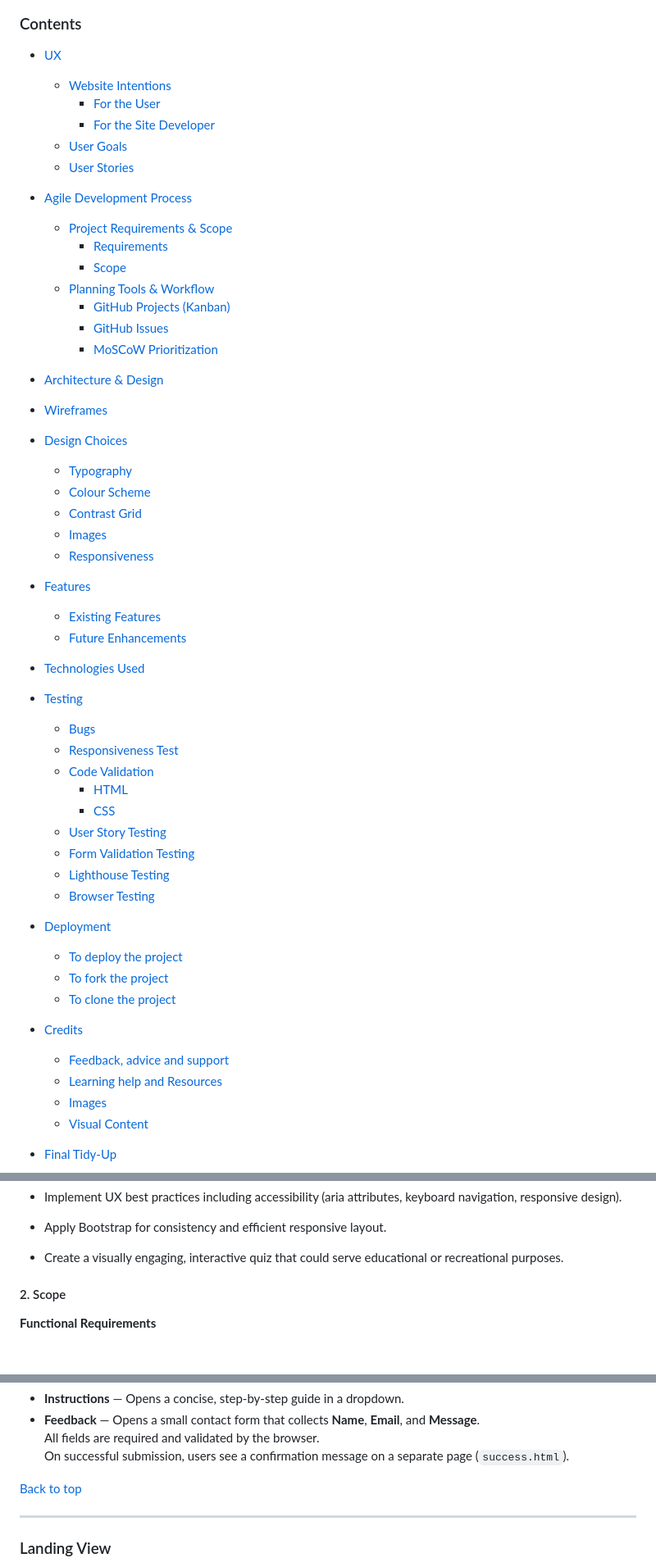
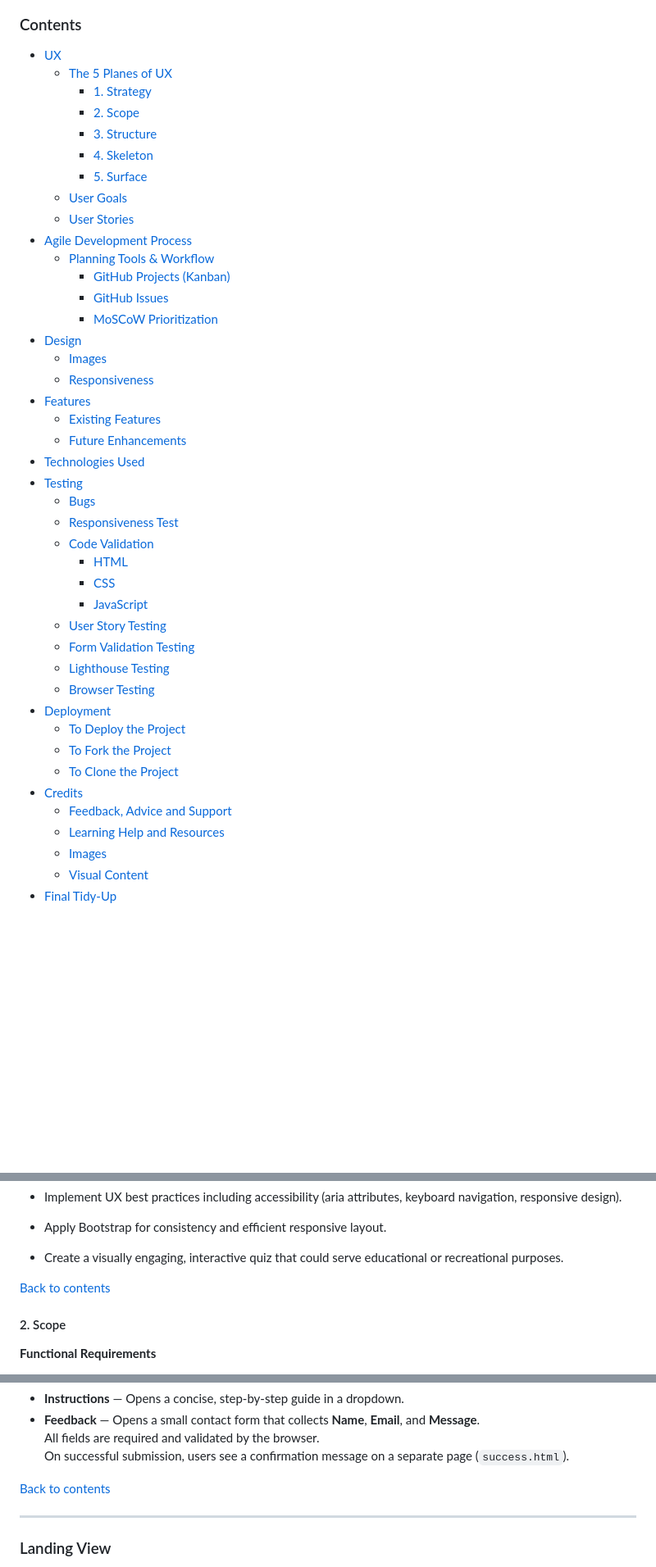
Before and after one commit to jolantadjatlova/geogenius, a Markdown page: README.md, 3 parts joined by grey strips. Shown at 82% size. Rendered like a GitHub page; blank space fills up the shorter version.

```diff
--- a/README.md
+++ b/README.md
@@ -12,26 +12,20 @@ To view the deployed website click [here](https://jolantadjatlova.github.io/geog
 ### Contents
 
 - [UX](#ux)
-  - [Website Intentions](#website-intentions)
-    - [For the User](#for-the-user)
-    - [For the Site Developer](#for-the-site-developer)
+  - [The 5 Planes of UX](#the-5-planes-of-ux)
+    - [1. Strategy](#1-strategy)
+    - [2. Scope](#2-scope)
+    - [3. Structure](#3-structure)
+    - [4. Skeleton](#4-skeleton)
+    - [5. Surface](#5-surface)
   - [User Goals](#user-goals)
   - [User Stories](#user-stories)
 - [Agile Development Process](#agile-development-process)
-  - [Project Requirements & Scope](#project-requirements--scope)
-    - [Requirements](#requirements)
-    - [Scope](#scope)
   - [Planning Tools & Workflow](#planning-tools--workflow)
     - [GitHub Projects (Kanban)](#github-projects-kanban)
     - [GitHub Issues](#github-issues)
     - [MoSCoW Prioritization](#moscow-prioritization)
-- [Architecture & Design](#architecture--design)
-
-- [Wireframes](#wireframes)
-- [Design Choices](#design-choices)
-  - [Typography](#typography)
-  - [Colour Scheme](#colour-scheme)
-  - [Contrast Grid](#contrast-grid)
+- [Design](#design)
   - [Images](#images)
   - [Responsiveness](#responsiveness)
 - [Features](#features)
@@ -44,17 +38,18 @@ To view the deployed website click [here](https://jolantadjatlova.github.io/geog
   - [Code Validation](#code-validation)
     - [HTML](#html)
     - [CSS](#css)
+    - [JavaScript](#javascript)
   - [User Story Testing](#user-story-testing)
   - [Form Validation Testing](#form-validation-testing)
   - [Lighthouse Testing](#lighthouse-testing)
   - [Browser Testing](#browser-testing)
 - [Deployment](#deployment)
-  - [To deploy the project](#to-deploy-the-project)
-  - [To fork the project](#to-fork-the-project)
-  - [To clone the project](#to-clone-the-project)
+  - [To Deploy the Project](#to-deploy-the-project)
+  - [To Fork the Project](#to-fork-the-project)
+  - [To Clone the Project](#to-clone-the-project)
 - [Credits](#credits)
-  - [Feedback, advice and support](#feedback-advice-and-support)
-  - [Learning help and Resources](#learning-help-and-resources)
+  - [Feedback, Advice and Support](#feedback-advice-and-support)
+  - [Learning Help and Resources](#learning-help-and-resources)
   - [Images](#images-1)
   - [Visual Content](#visual-content)
 - [Final Tidy-Up](#final-tidy-up)
@@ -97,6 +92,8 @@ To view the deployed website click [here](https://jolantadjatlova.github.io/geog
 - Apply Bootstrap for consistency and efficient responsive layout.
 
 - Create a visually engaging, interactive quiz that could serve educational or recreational purposes.
+
+[Back to contents](#contents)
 
 #### 2. Scope
 
@@ -353,7 +348,7 @@ On smaller screens, the same navbar collapses into a hamburger menu using Bootst
   All fields are required and validated by the browser.
   On successful submission, users see a confirmation message on a separate page (`success.html`).
 
-[Back to top](#contents)
+[Back to contents](#contents)
 
 ---
 
```
Also changed, not shown: other parts of README.md (+31 -26 lines).
